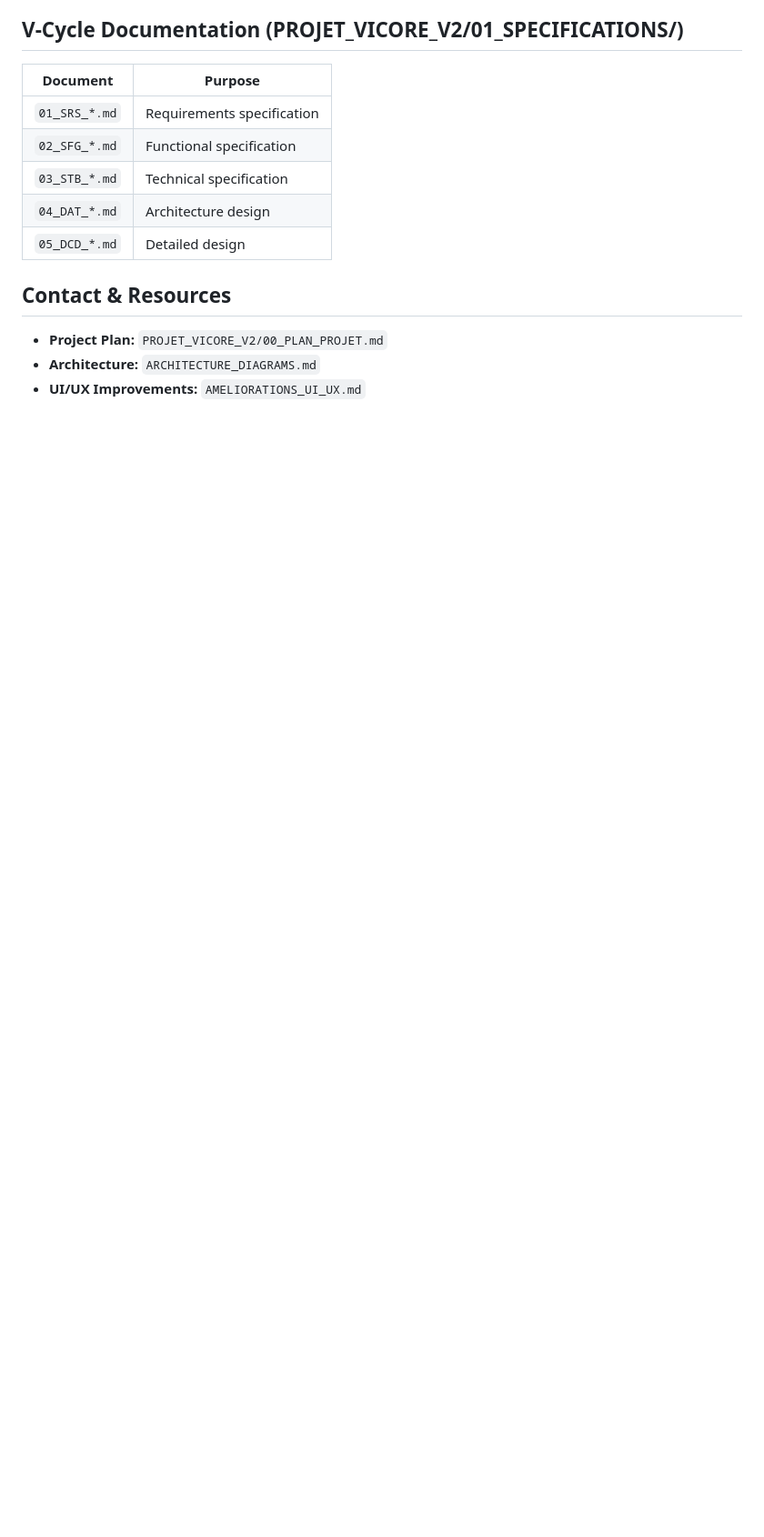
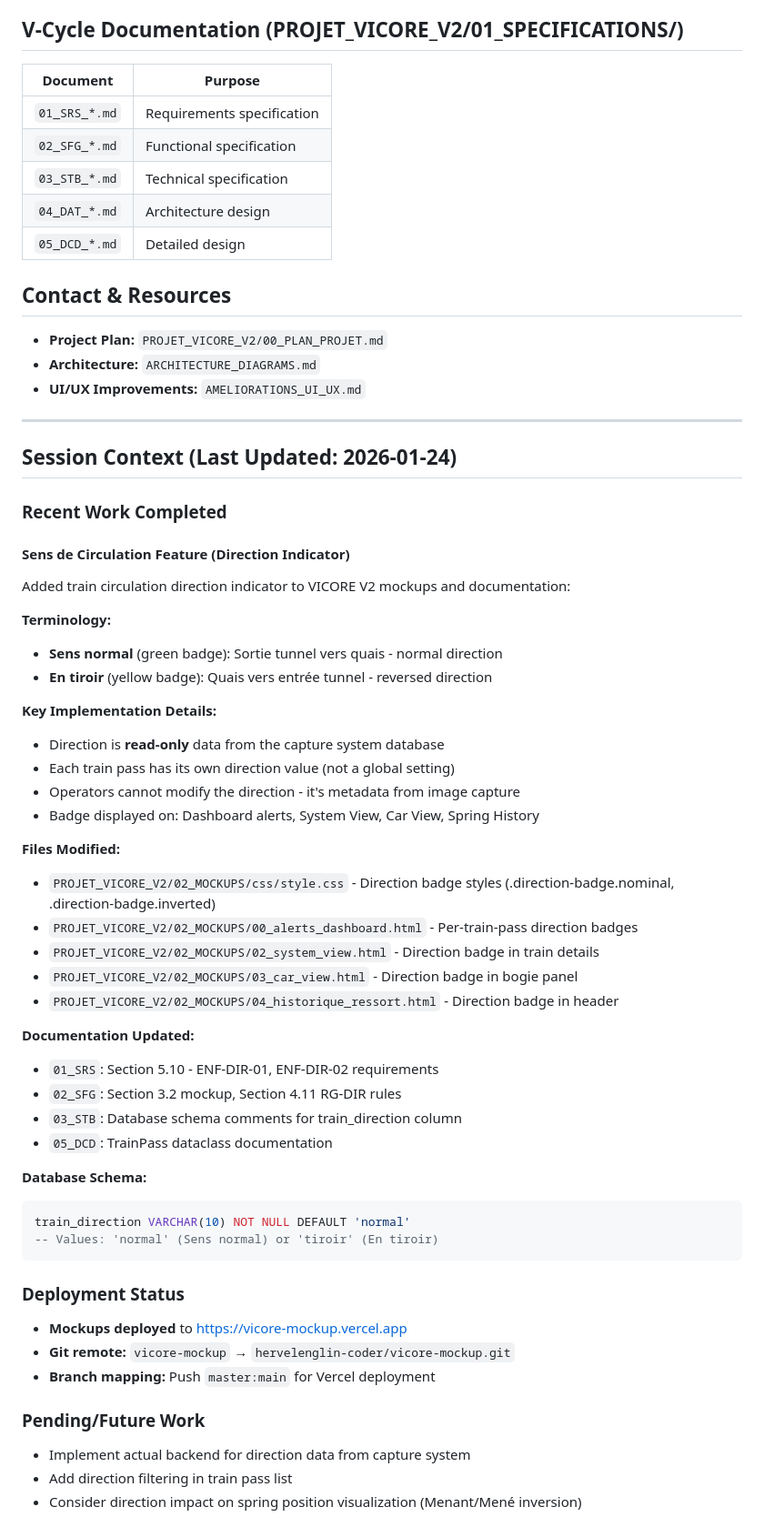
Before and after one commit to hervelenglin-coder/vicore-mockup, a Markdown page: CLAUDE.md, the part around the change. Shown at 91% size. Rendered like a GitHub page; blank space fills up the shorter version.

Commit message:
docs: Update CLAUDE.md with session context for direction feature
Added Session Context section with:
- Recent work on sens de circulation feature
- Implementation details and terminology
- Files modified and documentation updated
- Database schema reference
- Deployment status and pending work

Co-Authored-By: Claude Opus 4.5 <noreply@anthropic.com>

````diff
--- a/CLAUDE.md
+++ b/CLAUDE.md
@@ -241,3 +241,51 @@ pre-commit run --all-files
 - **Project Plan:** `PROJET_VICORE_V2/00_PLAN_PROJET.md`
 - **Architecture:** `ARCHITECTURE_DIAGRAMS.md`
 - **UI/UX Improvements:** `AMELIORATIONS_UI_UX.md`
+
+---
+
+## Session Context (Last Updated: 2026-01-24)
+
+### Recent Work Completed
+
+#### Sens de Circulation Feature (Direction Indicator)
+Added train circulation direction indicator to VICORE V2 mockups and documentation:
+
+**Terminology:**
+- **Sens normal** (green badge): Sortie tunnel vers quais - normal direction
+- **En tiroir** (yellow badge): Quais vers entrée tunnel - reversed direction
+
+**Key Implementation Details:**
+- Direction is **read-only** data from the capture system database
+- Each train pass has its own direction value (not a global setting)
+- Operators cannot modify the direction - it's metadata from image capture
+- Badge displayed on: Dashboard alerts, System View, Car View, Spring History
+
+**Files Modified:**
+- `PROJET_VICORE_V2/02_MOCKUPS/css/style.css` - Direction badge styles (.direction-badge.nominal, .direction-badge.inverted)
+- `PROJET_VICORE_V2/02_MOCKUPS/00_alerts_dashboard.html` - Per-train-pass direction badges
+- `PROJET_VICORE_V2/02_MOCKUPS/02_system_view.html` - Direction badge in train details
+- `PROJET_VICORE_V2/02_MOCKUPS/03_car_view.html` - Direction badge in bogie panel
+- `PROJET_VICORE_V2/02_MOCKUPS/04_historique_ressort.html` - Direction badge in header
+
+**Documentation Updated:**
+- `01_SRS`: Section 5.10 - ENF-DIR-01, ENF-DIR-02 requirements
+- `02_SFG`: Section 3.2 mockup, Section 4.11 RG-DIR rules
+- `03_STB`: Database schema comments for train_direction column
+- `05_DCD`: TrainPass dataclass documentation
+
+**Database Schema:**
+```sql
+train_direction VARCHAR(10) NOT NULL DEFAULT 'normal'
+-- Values: 'normal' (Sens normal) or 'tiroir' (En tiroir)
+```
+
+### Deployment Status
+- **Mockups deployed** to https://vicore-mockup.vercel.app
+- **Git remote:** `vicore-mockup` → `hervelenglin-coder/vicore-mockup.git`
+- **Branch mapping:** Push `master:main` for Vercel deployment
+
+### Pending/Future Work
+- Implement actual backend for direction data from capture system
+- Add direction filtering in train pass list
+- Consider direction impact on spring position visualization (Menant/Mené inversion)
````
